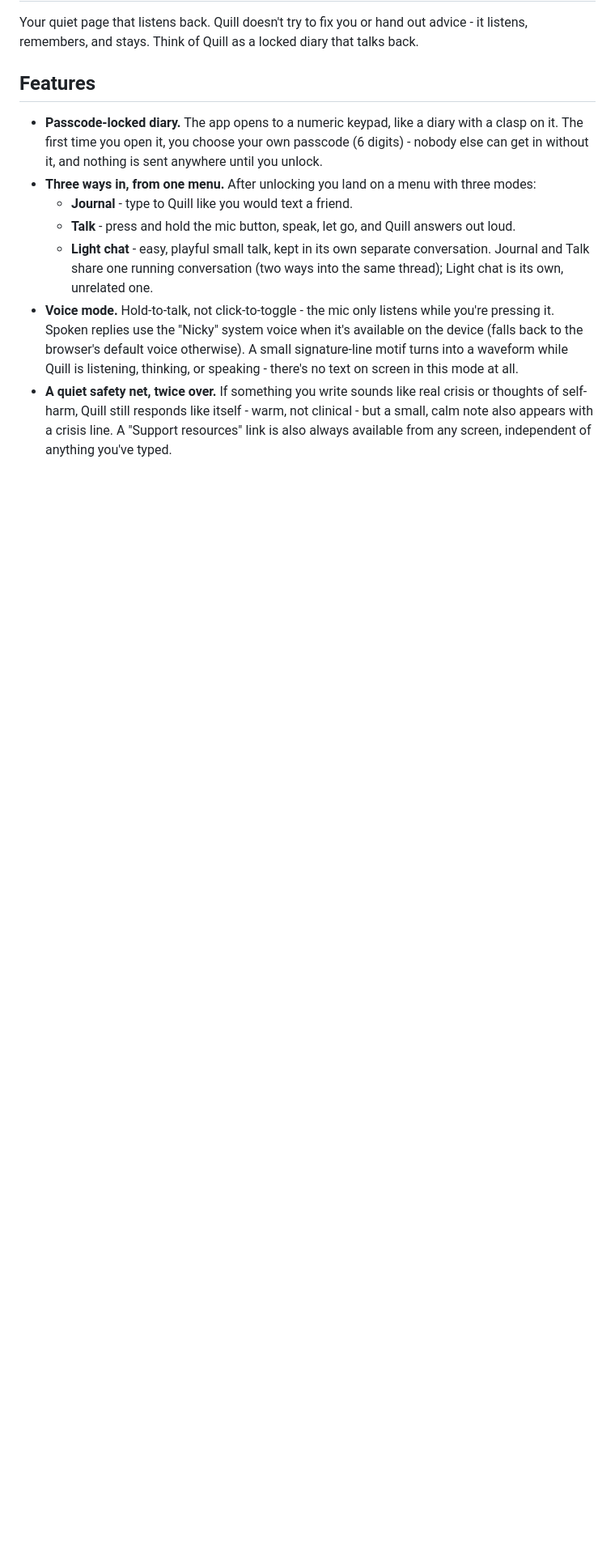
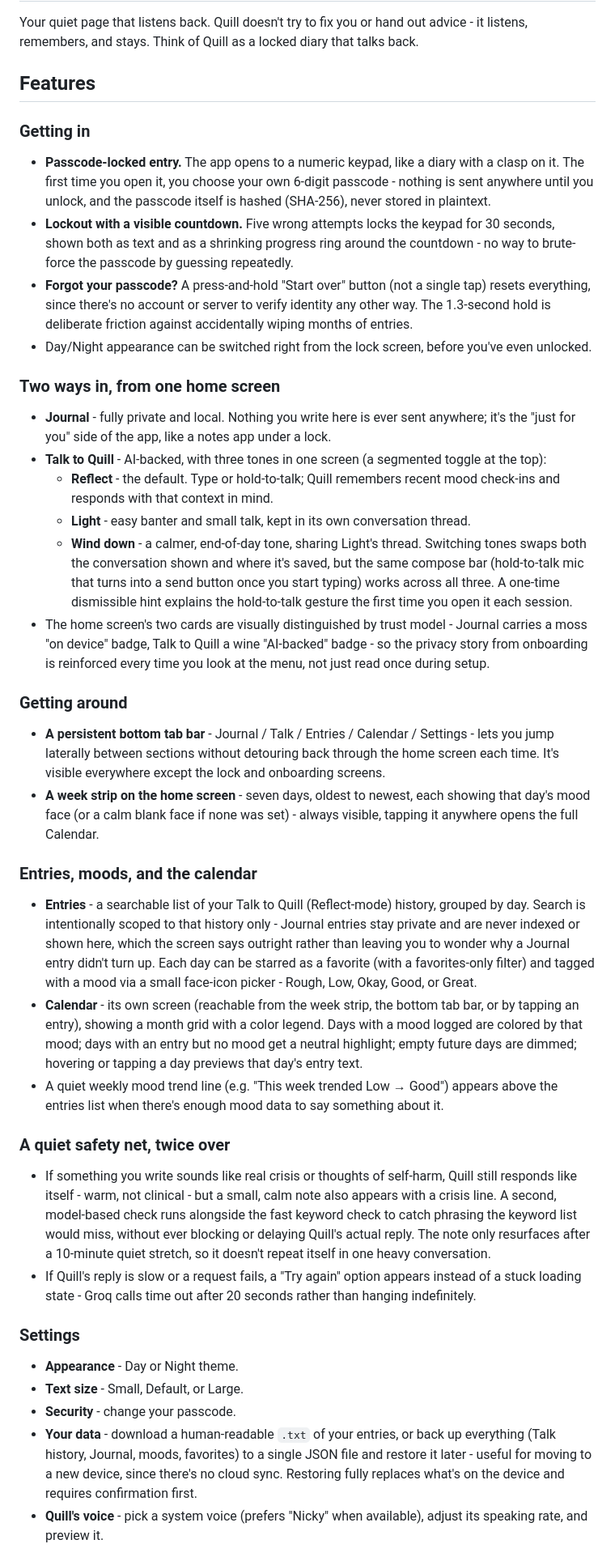
Before and after one commit to arjitharya/QUILL, a Markdown page: README.md, the part around one of its changes. Shown at 81% size. Rendered like a GitHub page; blank space fills up the shorter version.

```diff
--- a/README.md
+++ b/README.md
@@ -5,20 +5,72 @@ remembers, and stays. Think of Quill as a locked diary that talks back.
 
 ## Features
 
-- **Passcode-locked diary.** The app opens to a numeric keypad, like a diary with a clasp on it.
-  The first time you open it, you choose your own passcode (6 digits) - nobody else can get in
-  without it, and nothing is sent anywhere until you unlock.
-- **Three ways in, from one menu.** After unlocking you land on a menu with three modes:
-  - **Journal** - type to Quill like you would text a friend.
-  - **Talk** - press and hold the mic button, speak, let go, and Quill answers out loud.
-  - **Light chat** - easy, playful small talk, kept in its own separate conversation.
-  Journal and Talk share one running conversation (two ways into the same thread); Light chat is
-  its own, unrelated one.
-- **Voice mode.** Hold-to-talk, not click-to-toggle - the mic only listens while you're pressing
-  it. Spoken replies use the "Nicky" system voice when it's available on the device (falls back to
-  the browser's default voice otherwise). A small signature-line motif turns into a waveform while
-  Quill is listening, thinking, or speaking - there's no text on screen in this mode at all.
-- **A quiet safety net, twice over.** If something you write sounds like real crisis or thoughts of
-  self-harm, Quill still responds like itself - warm, not clinical - but a small, calm note also
-  appears with a crisis line. A "Support resources" link is also always available from any screen,
-  independent of anything you've typed.
+### Getting in
+- **Passcode-locked entry.** The app opens to a numeric keypad, like a diary with a clasp on it.
+  The first time you open it, you choose your own 6-digit passcode - nothing is sent anywhere until
+  you unlock, and the passcode itself is hashed (SHA-256), never stored in plaintext.
+- **Lockout with a visible countdown.** Five wrong attempts locks the keypad for 30 seconds, shown
+  both as text and as a shrinking progress ring around the countdown - no way to brute-force the
+  passcode by guessing repeatedly.
+- **Forgot your passcode?** A press-and-hold "Start over" button (not a single tap) resets
+  everything, since there's no account or server to verify identity any other way. The 1.3-second
+  hold is deliberate friction against accidentally wiping months of entries.
+- Day/Night appearance can be switched right from the lock screen, before you've even unlocked.
+
+### Two ways in, from one home screen
+- **Journal** - fully private and local. Nothing you write here is ever sent anywhere; it's the
+  "just for you" side of the app, like a notes app under a lock.
+- **Talk to Quill** - AI-backed, with three tones in one screen (a segmented toggle at the top):
+  - **Reflect** - the default. Type or hold-to-talk; Quill remembers recent mood check-ins and
+    responds with that context in mind.
+  - **Light** - easy banter and small talk, kept in its own conversation thread.
+  - **Wind down** - a calmer, end-of-day tone, sharing Light's thread.
+  Switching tones swaps both the conversation shown and where it's saved, but the same compose bar
+  (hold-to-talk mic that turns into a send button once you start typing) works across all three.
+  A one-time dismissible hint explains the hold-to-talk gesture the first time you open it each
+  session.
+- The home screen's two cards are visually distinguished by trust model - Journal carries a moss
+  "on device" badge, Talk to Quill a wine "AI-backed" badge - so the privacy story from onboarding
+  is reinforced every time you look at the menu, not just read once during setup.
+
+### Getting around
+- **A persistent bottom tab bar** - Journal / Talk / Entries / Calendar / Settings - lets you jump
+  laterally between sections without detouring back through the home screen each time. It's visible
+  everywhere except the lock and onboarding screens.
+- **A week strip on the home screen** - seven days, oldest to newest, each showing that day's mood
+  face (or a calm blank face if none was set) - always visible, tapping it anywhere opens the full
+  Calendar.
+
+### Entries, moods, and the calendar
+- **Entries** - a searchable list of your Talk to Quill (Reflect-mode) history, grouped by day.
+  Search is intentionally scoped to that history only - Journal entries stay private and are never
+  indexed or shown here, which the screen says outright rather than leaving you to wonder why a
+  Journal entry didn't turn up. Each day can be starred as a favorite (with a favorites-only filter)
+  and tagged with a mood via a small face-icon picker - Rough, Low, Okay, Good, or Great.
+- **Calendar** - its own screen (reachable from the week strip, the bottom tab bar, or by tapping an
+  entry), showing a month grid with a color legend. Days with a mood logged are colored by that
+  mood; days with an entry but no mood get a neutral highlight; empty future days are dimmed;
+  hovering or tapping a day previews that day's entry text.
+- A quiet weekly mood trend line (e.g. "This week trended Low → Good") appears above the entries
+  list when there's enough mood data to say something about it.
+
+### A quiet safety net, twice over
+- If something you write sounds like real crisis or thoughts of self-harm, Quill still responds
+  like itself - warm, not clinical - but a small, calm note also appears with a crisis line. A
+  second, model-based check runs alongside the fast keyword check to catch phrasing the keyword list
+  would miss, without ever blocking or delaying Quill's actual reply. The note only resurfaces after
+  a 10-minute quiet stretch, so it doesn't repeat itself in one heavy conversation.
+- If Quill's reply is slow or a request fails, a "Try again" option appears instead of a stuck
+  loading state - Groq calls time out after 20 seconds rather than hanging indefinitely.
+
+### Settings
+- **Appearance** - Day or Night theme.
+- **Text size** - Small, Default, or Large.
+- **Security** - change your passcode.
+- **Your data** - download a human-readable `.txt` of your entries, or back up everything (Talk
+  history, Journal, moods, favorites) to a single JSON file and restore it later - useful for moving
+  to a new device, since there's no cloud sync. Restoring fully replaces what's on the device and
+  requires confirmation first.
+- **Quill's voice** - pick a system voice (prefers "Nicky" when available), adjust its speaking
+  rate, and preview it.
+
```
Also changed, not shown: other parts of README.md (+35 -23 lines).
